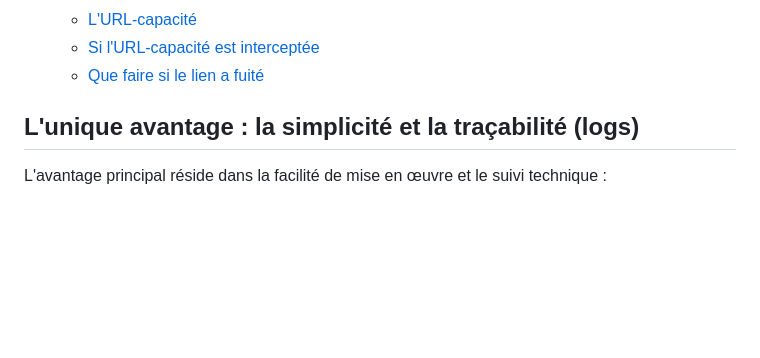
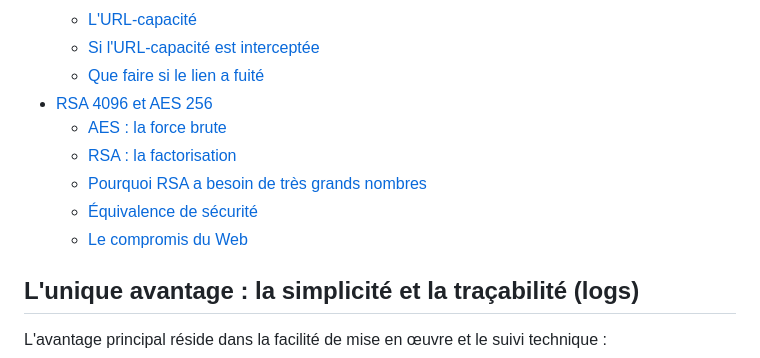
Before and after one commit to RomainR99/solo, a Markdown page: rapport.md, the part around one of its changes. GitHub-like rendering; blank space fills up the shorter version.

Commit message:
Ajoute au rapport pourquoi AES 256 résiste mieux qu'un RSA 4096.
La clé symétrique n'a pas de structure à factoriser ; en HTTPS, RSA ne sert qu'à l'échange, puis le trafic passe en AES.

```diff
--- a/rapport.md
+++ b/rapport.md
@@ -38,6 +38,12 @@ Cependant, en cybersécurité, cette approche présente plusieurs inconvénients
   - [L'URL-capacité](#url-cle)
   - [Si l'URL-capacité est interceptée](#fuite-capacite)
   - [Que faire si le lien a fuité](#invalider)
+- [RSA 4096 et AES 256](#rsa-aes)
+  - [AES : la force brute](#aes)
+  - [RSA : la factorisation](#rsa)
+  - [Pourquoi RSA a besoin de très grands nombres](#grands-nombres)
+  - [Équivalence de sécurité](#equivalence)
+  - [Le compromis du Web](#compromis)
 
 <a id="avantage"></a>
 
```
Also changed, not shown: other parts of rapport.md (+55 -0 lines).
